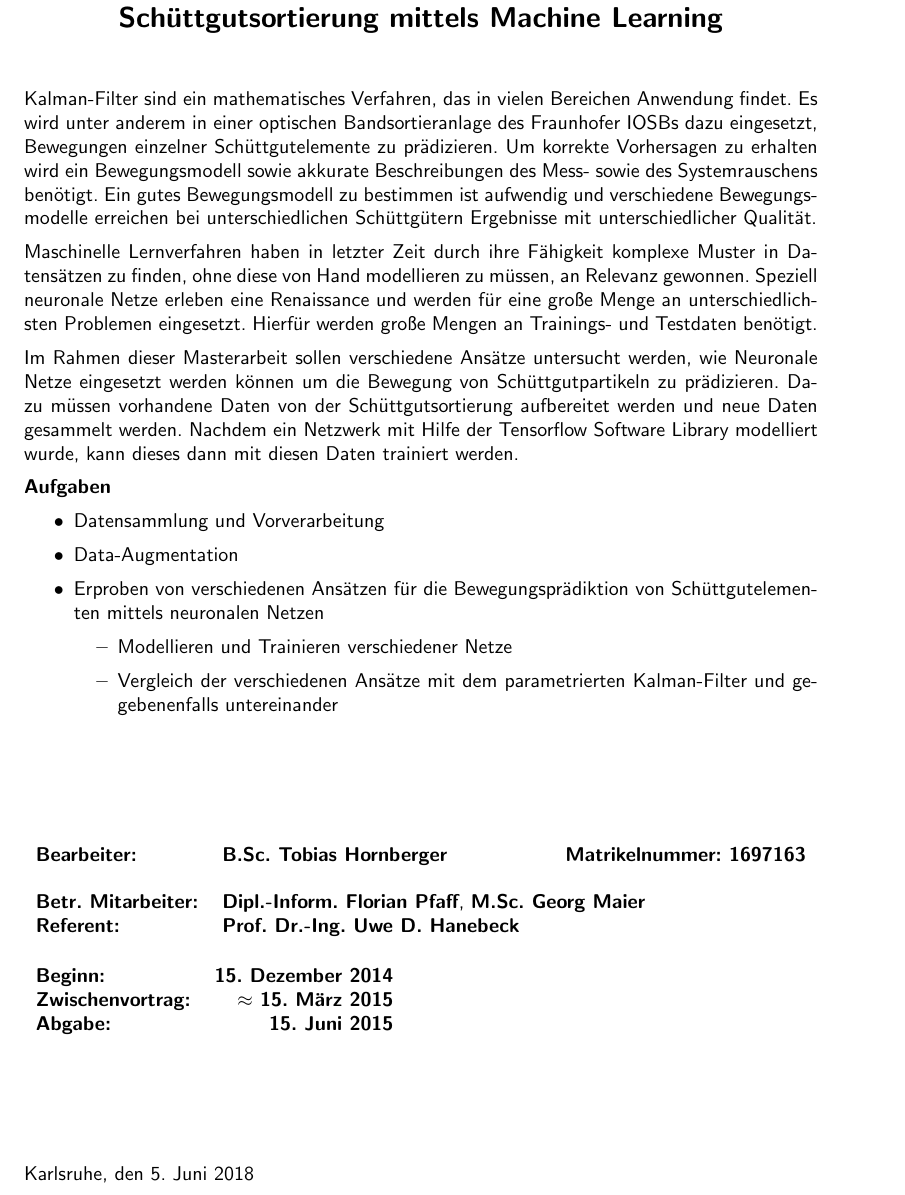
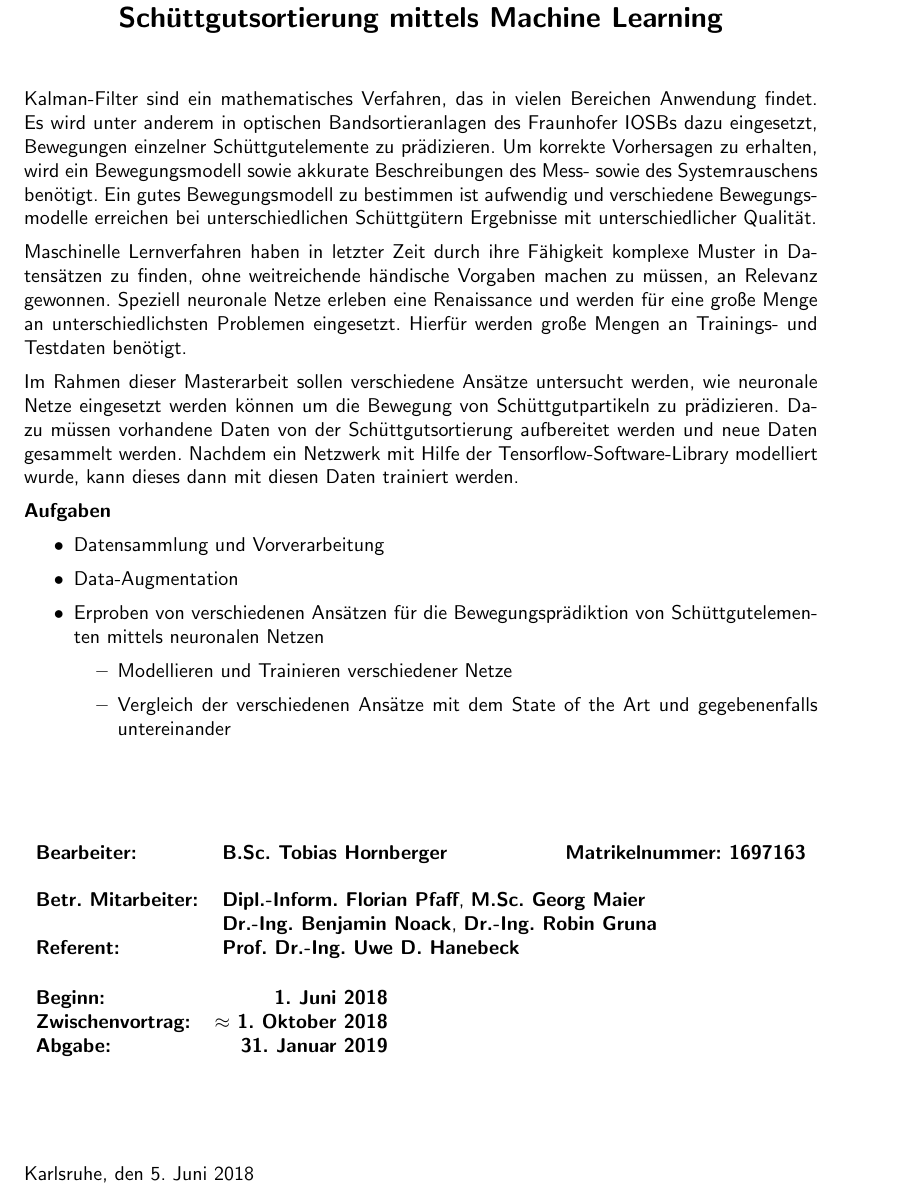
Before and after one commit to Strandtasche/MasterarbeitTobias, a LaTeX document (Aufgabenblatt/Aufgabenblatt.tex, which reads Aufgabenblatt/AufgabenblattHeader.tex): part of the page, cut so that both start at the same text. Compiled offline with pdfLaTeX.

Commit message:
updates für Aufgabenblatt

```diff
--- a/Aufgabenblatt/Aufgabenblatt.tex
+++ b/Aufgabenblatt/Aufgabenblatt.tex
@@ -19,10 +19,11 @@
 \Referent[Prof. Dr.-Ing.]{Uwe D. Hanebeck}
 \Mitarbeiter[Dipl.-Inform.]{Florian Pfaff}
 \MitarbeiterB[M.Sc.]{Georg Maier}
-
+\MitarbeiterC[Dr.-Ing.]{Benjamin Noack}
+\MitarbeiterD[Dr.-Ing.]{Robin Gruna}
 
 % Beginn Arbeit / Zwischenvortrag / Abgabe
-\Termine{15. Dezember 2014}{$\approx$ 15. März 2015}{15. Juni 2015}
+\Termine{1. Juni 2018}{$\approx$ 1. Oktober 2018}{31. Januar 2019}
 
 % Datum für Unterschrift:
 % \renewcommand{\today}{16. Dezember 2013}
@@ -32,22 +33,22 @@
 \Anfang
 % \vspace*{}
 Kalman-Filter sind ein mathematisches Verfahren, das in vielen Bereichen Anwendung findet.
-Es wird unter anderem in einer optischen Bandsortieranlage des Fraunhofer IOSBs dazu eingesetzt, Bewegungen einzelner Schüttgutelemente zu prädizieren.
-Um korrekte Vorhersagen zu erhalten wird ein Bewegungsmodell sowie akkurate Beschreibungen des Mess- sowie des Systemrauschens benötigt.
+Es wird unter anderem in optischen Bandsortieranlagen des Fraunhofer IOSBs dazu eingesetzt, Bewegungen einzelner Schüttgutelemente zu prädizieren.
+Um korrekte Vorhersagen zu erhalten, wird ein Bewegungsmodell sowie akkurate Beschreibungen des Mess- sowie des Systemrauschens benötigt.
 Ein gutes Bewegungsmodell zu bestimmen ist aufwendig und verschiedene Bewegungsmodelle erreichen bei unterschiedlichen Schüttgütern Ergebnisse mit unterschiedlicher Qualität.
 %\textit{[Motivation, wie es schwer ist so ein Bewegungsmodell zu finden]}.
 
 
 Maschinelle Lernverfahren haben in letzter Zeit durch ihre Fähigkeit
-komplexe Muster in Datensätzen zu finden, ohne diese von Hand modellieren zu müssen, an Relevanz gewonnen.
+komplexe Muster in Datensätzen zu finden, ohne weitreichende händische Vorgaben machen zu müssen, an Relevanz gewonnen.
 Speziell neuronale Netze erleben eine Renaissance und werden für eine große Menge an unterschiedlichsten Problemen eingesetzt.
 Hierfür werden große Mengen an Trainings- und Testdaten benötigt.
 %\textit{[benötigt große Mengen an Trainings- und Testdaten]}
 
 %Im Rahmen dieser Masterarbeit soll untersucht werden, inwiefern Neuronale Netze das aufwendige Feintuning der Kalmanfilter-Parameter von Hand ersetzen können.
-Im Rahmen dieser Masterarbeit sollen verschiedene Ansätze untersucht werden, wie Neuronale Netze eingesetzt werden können um die Bewegung von Schüttgutpartikeln zu prädizieren.
+Im Rahmen dieser Masterarbeit sollen verschiedene Ansätze untersucht werden, wie neuronale Netze eingesetzt werden können um die Bewegung von Schüttgutpartikeln zu prädizieren.
 Dazu müssen vorhandene Daten von der Schüttgutsortierung aufbereitet werden und neue Daten gesammelt werden.
-Nachdem ein Netzwerk mit Hilfe der Tensorflow Software Library modelliert wurde, kann dieses dann mit diesen Daten trainiert werden.
+Nachdem ein Netzwerk mit Hilfe der Tensorflow-Software-Library modelliert wurde, kann dieses dann mit diesen Daten trainiert werden.
 
 %\textit{[Dazu werden ein Haufen Daten gebraucht, die vorhanden nutzen\/neue Suchen]}
 
@@ -67,7 +68,7 @@ Nachdem ein Netzwerk mit Hilfe der Tensorflow Software Library modelliert wurde,
   \item Erproben von verschiedenen Ansätzen für die Bewegungsprädiktion von Schüttgutelementen mittels neuronalen Netzen
   	\begin{itemize}
   		\item Modellieren und Trainieren verschiedener Netze
-  		\item Vergleich der verschiedenen Ansätze mit dem parametrierten Kalman-Filter und gegebenenfalls untereinander
+  		\item Vergleich der verschiedenen Ansätze mit dem State of the Art und gegebenenfalls untereinander
   		%\item [Vergleich der verschiedenen Ansätze]
   	\end{itemize}
 \end{itemize}
--- a/Aufgabenblatt/AufgabenblattHeader.tex
+++ b/Aufgabenblatt/AufgabenblattHeader.tex
@@ -85,7 +95,10 @@
     \textbf{Bearbeiter:} &\textbf{\studenttitel\studentname} &
     \textbf{Matrikelnummer: \matrikelnr}
     \\\ \\
-    \textbf{Betr. Mitarbeiter:}&\multicolumn{2}{l}{\textbf{\mitarbeitertitel\mitarbeitername}, \textbf{\mitarbeiterbtitel\mitarbeiterbname}}\\
+    % \textbf{Betr. Mitarbeiter:}&\multicolumn{2}{l}{\textbf{\mitarbeitertitel\mitarbeitername}, \textbf{\mitarbeiterbtitel\mitarbeiterbname}}\\
+    \textbf{Betr. Mitarbeiter:}&\multicolumn{2}{l}{\textbf{\mitarbeitertitel\mitarbeitername}, \textbf{\mitarbeitertitelB\mitarbeiternameB}}\\
+    \textbf{}&\multicolumn{2}{l}{\textbf{\ifdefined\mitarbeiternameC\mitarbeitertitelC\mitarbeiternameC\fi}, \textbf{\ifdefined\mitarbeiternameD\mitarbeitertitelD\mitarbeiternameD\fi}}\\
+
     \textbf{Referent:}& \multicolumn{2}{l}{\textbf{\betreuertitel\betreuername}}\\
     \ \\\end{tabularx}
   \begin{tabular}{lr}
```
Also changed, not shown: Aufgabenblatt/out/Aufgabenblatt.pdf, Aufgabenblatt/AufgabenblattHeader.tex (14 more changed lines).
